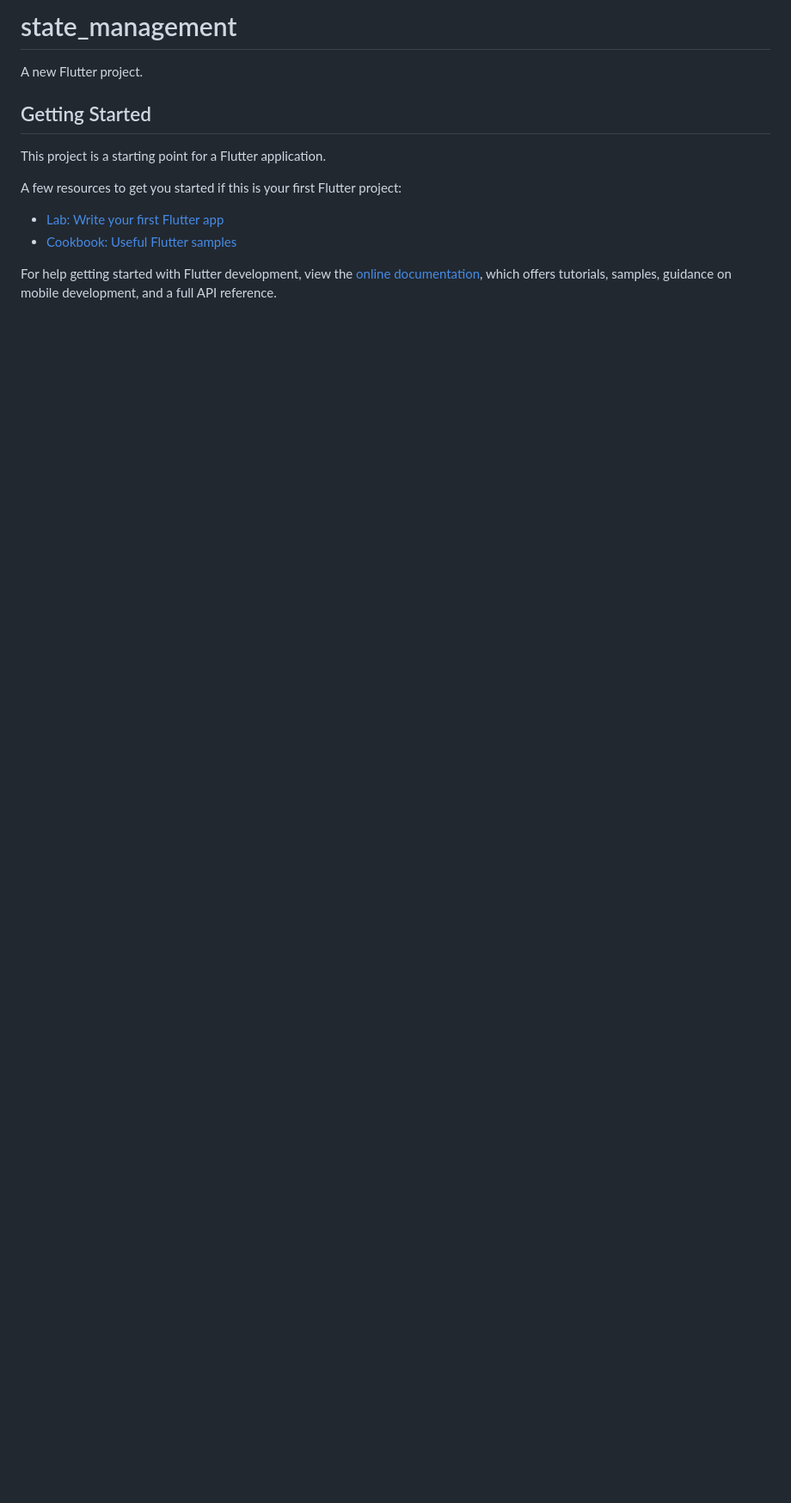
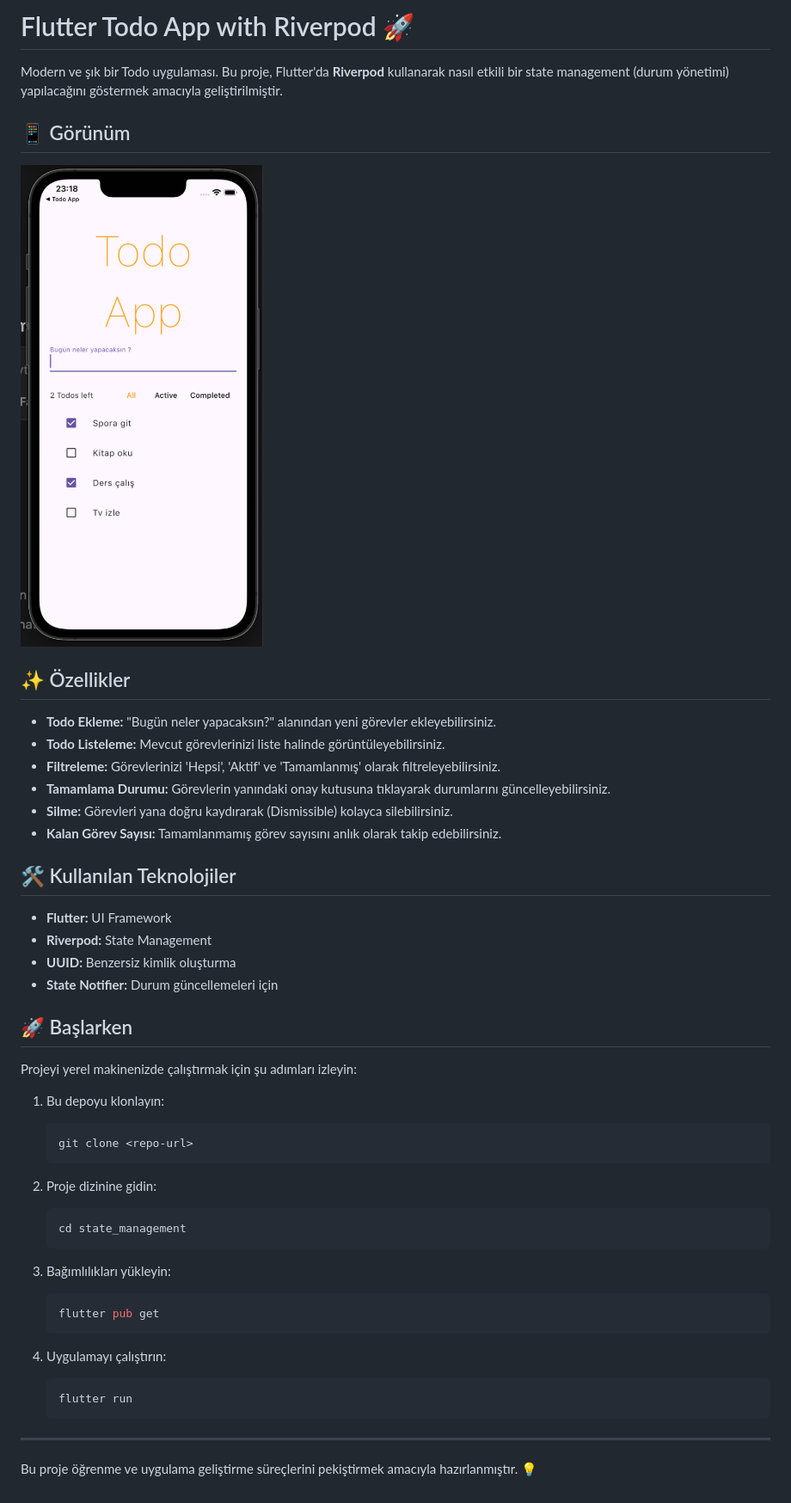
Before and after one commit to dogualagoz/todoApp-Flutter-State-Management-, a Markdown page: README.md, the part around the change. Shown: that part at 86% size. GitHub-like rendering; pictures changed too: assets/todo_app_screenshot.png (added); blank space fills up the shorter version.

````diff
--- a/README.md
+++ b/README.md
@@ -1,16 +1,54 @@
-# state_management
+# Flutter Todo App with Riverpod 🚀
 
-A new Flutter project.
+Modern ve şık bir Todo uygulaması. Bu proje, Flutter'da **Riverpod** kullanarak nasıl etkili bir state management (durum yönetimi) yapılacağını göstermek amacıyla geliştirilmiştir.
 
-## Getting Started
+## 📱 Görünüm
 
-This project is a starting point for a Flutter application.
+![Todo App Screenshot](assets/todo_app_screenshot.png)
 
-A few resources to get you started if this is your first Flutter project:
+## ✨ Özellikler
 
-- [Lab: Write your first Flutter app](https://docs.flutter.dev/get-started/codelab)
-- [Cookbook: Useful Flutter samples](https://docs.flutter.dev/cookbook)
+- **Todo Ekleme:** "Bugün neler yapacaksın?" alanından yeni görevler ekleyebilirsiniz.
+- **Todo Listeleme:** Mevcut görevlerinizi liste halinde görüntüleyebilirsiniz.
+- **Filtreleme:** Görevlerinizi 'Hepsi', 'Aktif' ve 'Tamamlanmış' olarak filtreleyebilirsiniz.
+- **Tamamlama Durumu:** Görevlerin yanındaki onay kutusuna tıklayarak durumlarını güncelleyebilirsiniz.
+- **Silme:** Görevleri yana doğru kaydırarak (Dismissible) kolayca silebilirsiniz.
+- **Kalan Görev Sayısı:** Tamamlanmamış görev sayısını anlık olarak takip edebilirsiniz.
 
-For help getting started with Flutter development, view the
-[online documentation](https://docs.flutter.dev/), which offers tutorials,
-samples, guidance on mobile development, and a full API reference.
+## 🛠️ Kullanılan Teknolojiler
+
+- **Flutter:** UI Framework
+- **Riverpod:** State Management
+- **UUID:** Benzersiz kimlik oluşturma
+- **State Notifier:** Durum güncellemeleri için
+
+## 🚀 Başlarken
+
+Projeyi yerel makinenizde çalıştırmak için şu adımları izleyin:
+
+1. Bu depoyu klonlayın:
+
+   ```bash
+   git clone <repo-url>
+   ```
+
+2. Proje dizinine gidin:
+
+   ```bash
+   cd state_management
+   ```
+
+3. Bağımlılıkları yükleyin:
+
+   ```bash
+   flutter pub get
+   ```
+
+4. Uygulamayı çalıştırın:
+   ```bash
+   flutter run
+   ```
+
+---
+
+Bu proje öğrenme ve uygulama geliştirme süreçlerini pekiştirmek amacıyla hazırlanmıştır. 💡
````
